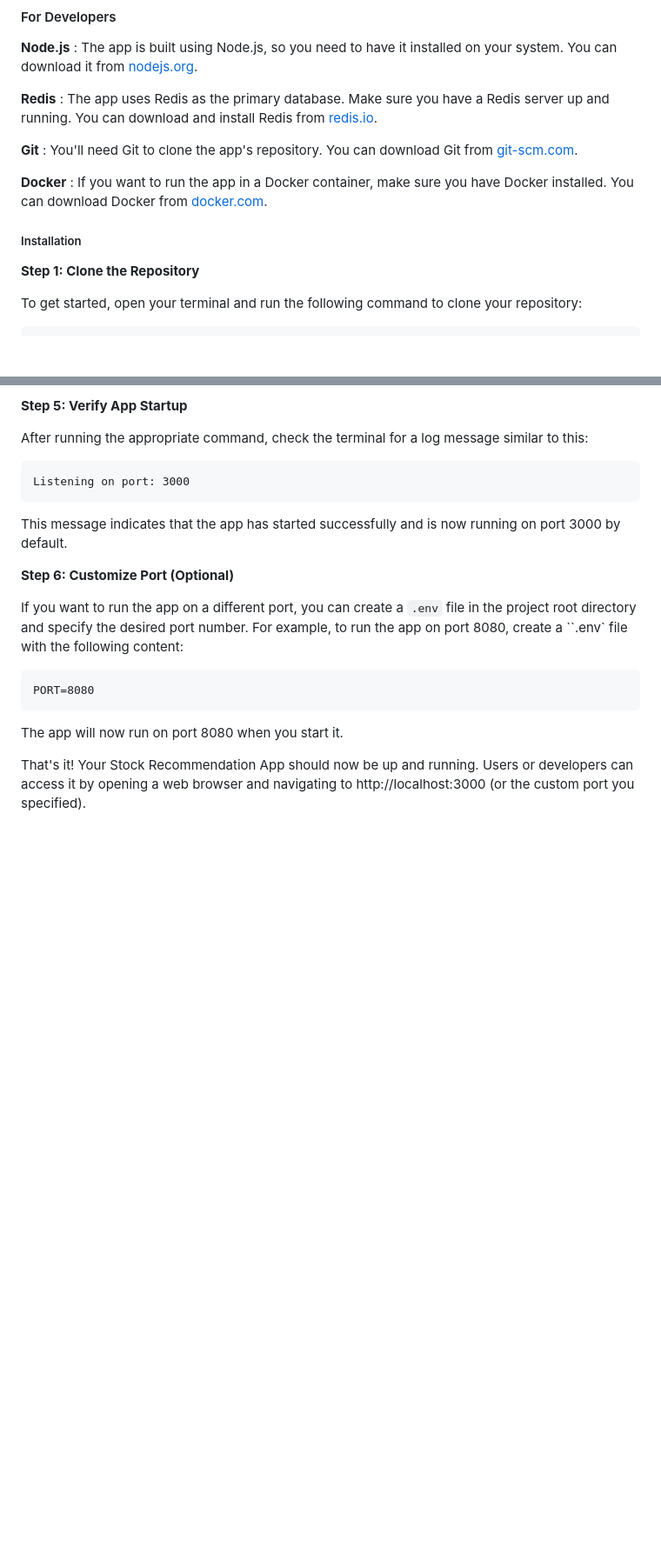
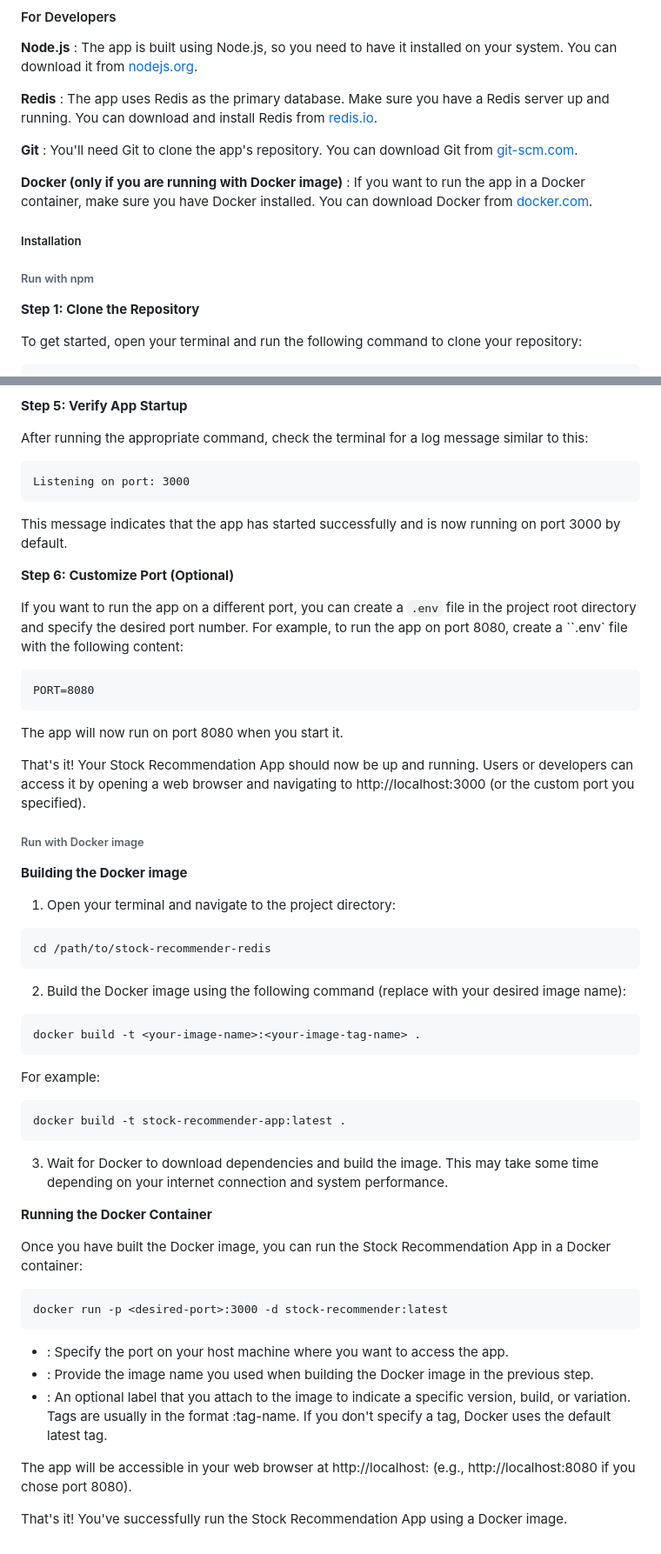
Before and after one commit to ShinanTc/stock-recommender-redis, a Markdown page: README.md, 2 parts joined by grey strips. Shown at 87% size. Rendered like a GitHub page; blank space fills up the shorter version.

Commit message:
Run with docker image section added & completed

````diff
--- a/README.md
+++ b/README.md
@@ -32,9 +34,11 @@ Before you begin using or contributing to the Stock Recommendation App, ensure t
 
 <strong>Git</strong> : You'll need Git to clone the app's repository. You can download Git from <a href="https://git-scm.com/book/en/v2/Getting-Started-Installing-Git">git-scm.com</a>.
 
-<strong>Docker</strong> : If you want to run the app in a Docker container, make sure you have Docker installed. You can download Docker from <a href="https://docs.docker.com/get-docker/">docker.com</a>.
+<strong>Docker (only if you are running with Docker image)</strong> : If you want to run the app in a Docker container, make sure you have Docker installed. You can download Docker from <a href="https://docs.docker.com/get-docker/">docker.com</a>.
 
 ##### Installation
+
+###### Run with npm
 
 <strong>Step 1: Clone the Repository</strong>
 
@@ -101,3 +105,43 @@ PORT=8080
 The app will now run on port 8080 when you start it.
 
 That's it! Your Stock Recommendation App should now be up and running. Users or developers can access it by opening a web browser and navigating to http://localhost:3000 (or the custom port you specified).
+
+###### Run with Docker image
+
+<strong> Building the Docker image </strong>
+
+1. Open your terminal and navigate to the project directory:
+
+```
+cd /path/to/stock-recommender-redis
+```
+
+2. Build the Docker image using the following command (replace <your-image-name> with your desired image name):
+
+```
+docker build -t <your-image-name>:<your-image-tag-name> .
+```
+
+For example:
+
+```
+docker build -t stock-recommender-app:latest .
+```
+
+3. Wait for Docker to download dependencies and build the image. This may take some time depending on your internet connection and system performance.
+
+<strong>Running the Docker Container</strong>
+
+Once you have built the Docker image, you can run the Stock Recommendation App in a Docker container:
+
+```
+docker run -p <desired-port>:3000 -d stock-recommender:latest
+```
+
+* <desired-port>: Specify the port on your host machine where you want to access the app.
+* <your-image-name>: Provide the image name you used when building the Docker image in the previous step.
+* <your-image-tag-name>: An optional label that you attach to the image to indicate a specific version, build, or variation. Tags are usually in the format :tag-name. If you don't specify a tag, Docker uses the default latest tag.
+
+The app will be accessible in your web browser at http://localhost:<desired-port> (e.g., http://localhost:8080 if you chose port 8080).
+
+That's it! You've successfully run the Stock Recommendation App using a Docker image.
````
Also changed, not shown: other parts of README.md (+4 -2 lines).
